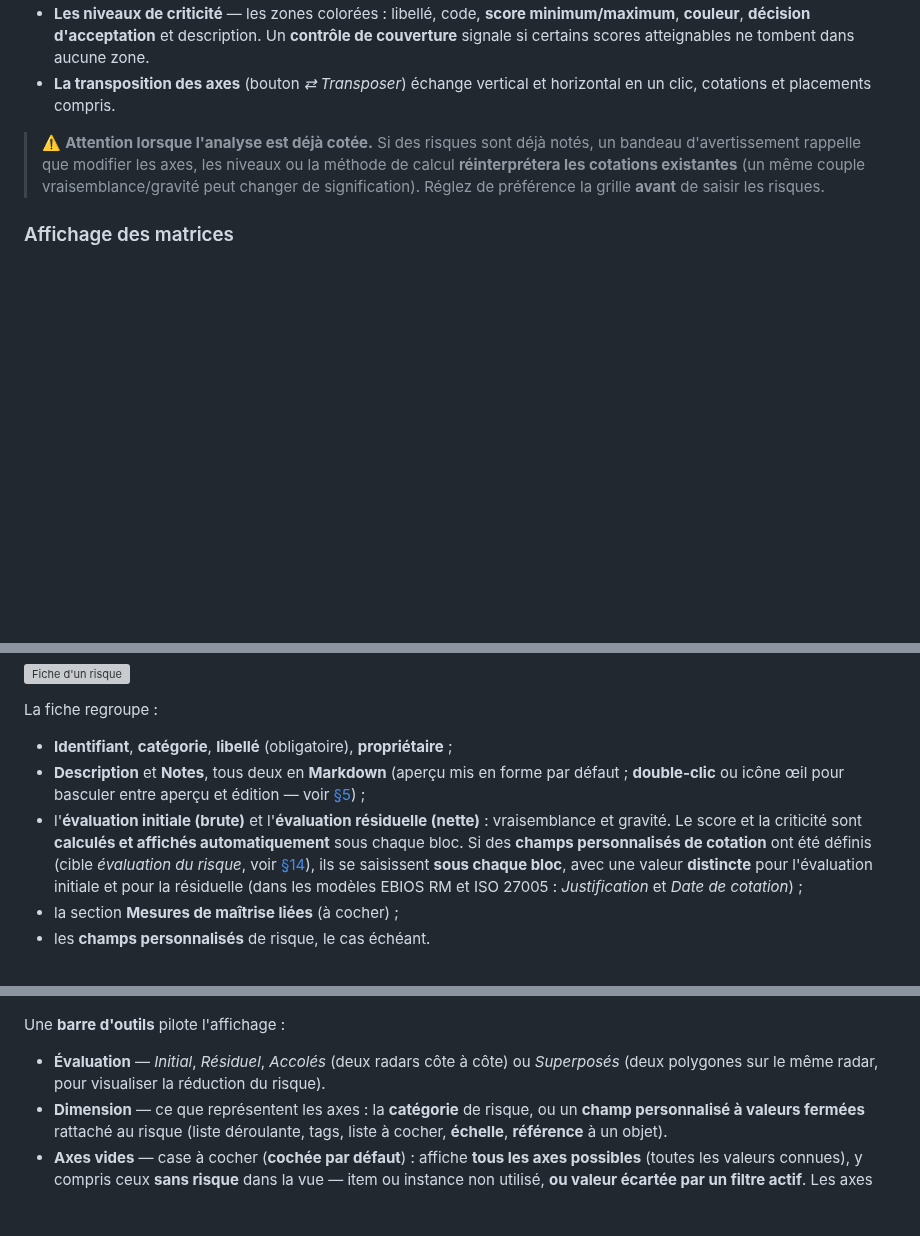
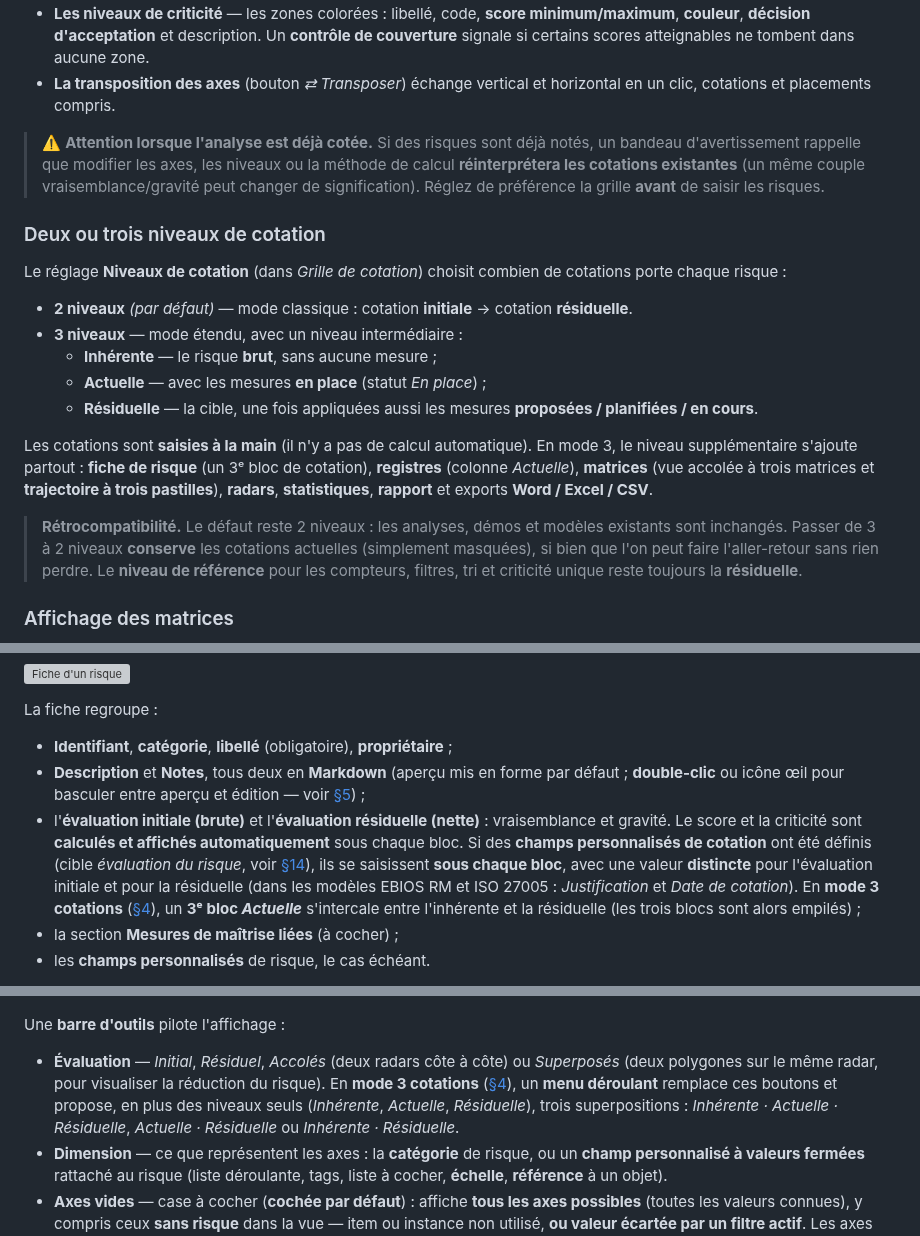
Before and after one commit to StephaneV/Risk-Analysis-Editor, a Markdown page: docs/guide-utilisateur.md, 3 parts joined by grey strips. GitHub-like rendering; blank space fills up the shorter version; grey boxes are pictures that could not be loaded.

Commit message:
docs(guide): mode 3 cotations (Inhérente · Actuelle · Résiduelle) dans le guide utilisateur

```diff
--- a/docs/guide-utilisateur.md
+++ b/docs/guide-utilisateur.md
@@ -127,6 +127,20 @@ C'est le cœur de la configuration méthodologique. Vous y définissez :
 
 > ⚠️ **Attention lorsque l'analyse est déjà cotée.** Si des risques sont déjà notés, un bandeau d'avertissement rappelle que modifier les axes, les niveaux ou la méthode de calcul **réinterprétera les cotations existantes** (un même couple vraisemblance/gravité peut changer de signification). Réglez de préférence la grille **avant** de saisir les risques.
 
+### Deux ou trois niveaux de cotation
+
+Le réglage **Niveaux de cotation** (dans *Grille de cotation*) choisit combien de cotations porte chaque risque :
+
+- **2 niveaux** *(par défaut)* — mode classique : cotation **initiale** → cotation **résiduelle**.
+- **3 niveaux** — mode étendu, avec un niveau intermédiaire :
+  - **Inhérente** — le risque **brut**, sans aucune mesure ;
+  - **Actuelle** — avec les mesures **en place** (statut *En place*) ;
+  - **Résiduelle** — la cible, une fois appliquées aussi les mesures **proposées / planifiées / en cours**.
+
+Les cotations sont **saisies à la main** (il n'y a pas de calcul automatique). En mode 3, le niveau supplémentaire s'ajoute partout : **fiche de risque** (un 3ᵉ bloc de cotation), **registres** (colonne *Actuelle*), **matrices** (vue accolée à trois matrices et **trajectoire à trois pastilles**), **radars**, **statistiques**, **rapport** et exports **Word / Excel / CSV**.
+
+> **Rétrocompatibilité.** Le défaut reste 2 niveaux : les analyses, démos et modèles existants sont inchangés. Passer de 3 à 2 niveaux **conserve** les cotations actuelles (simplement masquées), si bien que l'on peut faire l'aller-retour sans rien perdre. Le **niveau de référence** pour les compteurs, filtres, tri et criticité unique reste toujours la **résiduelle**.
+
 ### Affichage des matrices
 
 ![Paramètres : affichage des matrices](images/guide-04-parametres-affichage.png)
@@ -186,7 +200,7 @@ La fiche regroupe :
 
 - **Identifiant**, **catégorie**, **libellé** (obligatoire), **propriétaire** ;
 - **Description** et **Notes**, tous deux en **Markdown** (aperçu mis en forme par défaut ; **double-clic** ou icône œil pour basculer entre aperçu et édition — voir [§5](#5-décrire-lanalyse-onglet-présentation)) ;
-- l'**évaluation initiale (brute)** et l'**évaluation résiduelle (nette)** : vraisemblance et gravité. Le score et la criticité sont **calculés et affichés automatiquement** sous chaque bloc. Si des **champs personnalisés de cotation** ont été définis (cible *évaluation du risque*, voir [§14](#14-les-champs-personnalisés)), ils se saisissent **sous chaque bloc**, avec une valeur **distincte** pour l'évaluation initiale et pour la résiduelle (dans les modèles EBIOS RM et ISO 27005 : *Justification* et *Date de cotation*) ;
+- l'**évaluation initiale (brute)** et l'**évaluation résiduelle (nette)** : vraisemblance et gravité. Le score et la criticité sont **calculés et affichés automatiquement** sous chaque bloc. Si des **champs personnalisés de cotation** ont été définis (cible *évaluation du risque*, voir [§14](#14-les-champs-personnalisés)), ils se saisissent **sous chaque bloc**, avec une valeur **distincte** pour l'évaluation initiale et pour la résiduelle (dans les modèles EBIOS RM et ISO 27005 : *Justification* et *Date de cotation*). En **mode 3 cotations** ([§4](#deux-ou-trois-niveaux-de-cotation)), un **3ᵉ bloc *Actuelle*** s'intercale entre l'inhérente et la résiduelle (les trois blocs sont alors empilés) ;
 - la section **Mesures de maîtrise liées** (à cocher) ;
 - les **champs personnalisés** de risque, le cas échéant.
 
@@ -280,7 +296,7 @@ L'onglet **Radars** propose une lecture synthétique du **profil de risque** sou
 
 Une **barre d'outils** pilote l'affichage :
 
-- **Évaluation** — *Initial*, *Résiduel*, *Accolés* (deux radars côte à côte) ou *Superposés* (deux polygones sur le même radar, pour visualiser la réduction du risque).
+- **Évaluation** — *Initial*, *Résiduel*, *Accolés* (deux radars côte à côte) ou *Superposés* (deux polygones sur le même radar, pour visualiser la réduction du risque). En **mode 3 cotations** ([§4](#deux-ou-trois-niveaux-de-cotation)), un **menu déroulant** remplace ces boutons et propose, en plus des niveaux seuls (*Inhérente*, *Actuelle*, *Résiduelle*), trois superpositions : *Inhérente · Actuelle · Résiduelle*, *Actuelle · Résiduelle* ou *Inhérente · Résiduelle*.
 - **Dimension** — ce que représentent les axes : la **catégorie** de risque, ou un **champ personnalisé à valeurs fermées** rattaché au risque (liste déroulante, tags, liste à cocher, **échelle**, **référence** à un objet).
 - **Axes vides** — case à cocher (**cochée par défaut**) : affiche **tous les axes possibles** (toutes les valeurs connues), y compris ceux **sans risque** dans la vue — item ou instance non utilisé, **ou valeur écartée par un filtre actif**. Les axes restent ainsi **stables** quand vous filtrez : un axe concerné tombe à **0** au lieu de **disparaître** (ce qui déformait le radar). Décochez la case pour ne conserver que les axes **présents dans la vue**. Disponible pour **toutes les dimensions**, catégorie comprise (dont l'univers d'axes est l'ensemble des catégories de tous les risques).
 - **Métrique** — la valeur mesurée sur chaque axe :
```
Also changed, not shown: other parts of docs/guide-utilisateur.md (+12 -5 lines).
